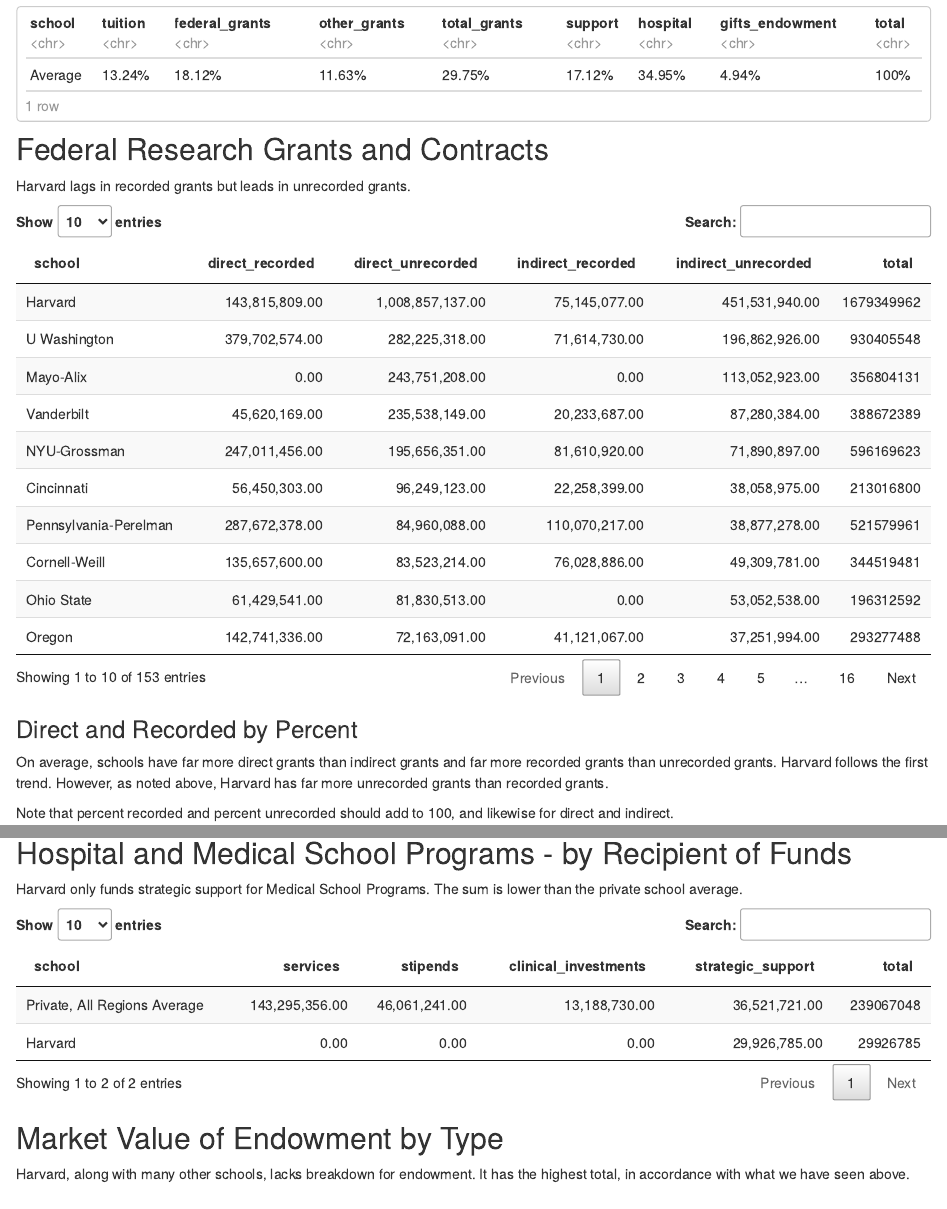
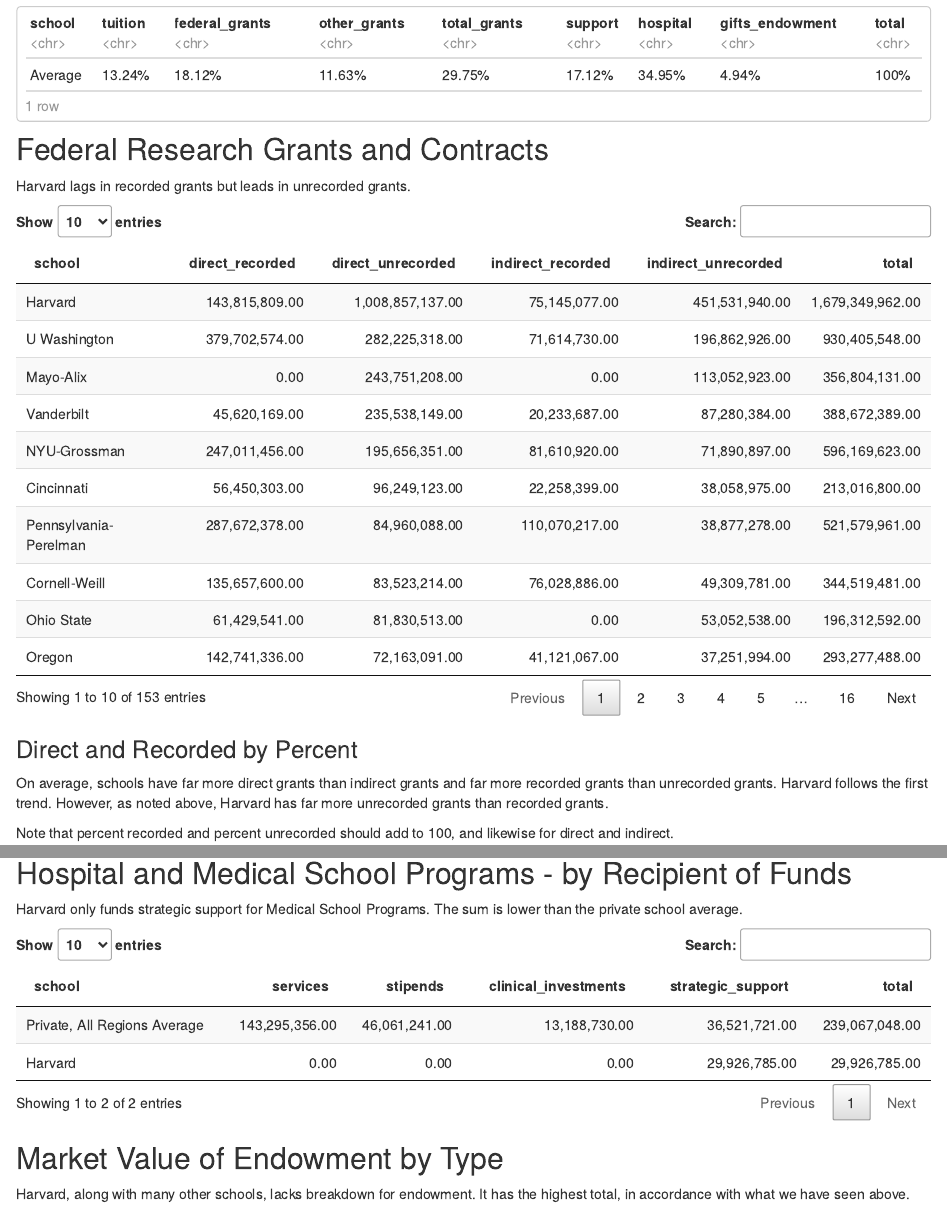
Before and after one commit to lawanin/aamc_report_website, an R Markdown document (index.Rmd): the page in a window 1100 px wide, from 1830 px down, and a second part further down, joined at a grey line. Rendered offline with R 4.5, knitr and Pandoc, with nearby package versions; drawn as R Markdown's standard HTML page in place of the format the file asks for; some code elsewhere in the file could not run offline.

Commit message:
small fixes

````diff
--- a/index.Rmd
+++ b/index.Rmd
@@ -107,7 +107,7 @@
   arrange(desc(direct_unrecorded))-> b
 
 datatable(b, rownames = FALSE) %>%
-      formatCurrency(2:5, currency = "", interval = 3, mark = ",")
+      formatCurrency(2:6, currency = "", interval = 3, mark = ",")
 ```
 
 ### Direct and Recorded by Percent
@@ -249,7 +249,7 @@
   filter(school %in% c("Private, All Regions Average", "Harvard")) -> f
 
 datatable(f, rownames = FALSE) %>%
-  formatCurrency(2:5, currency = "", interval = 3, mark = ",")
+  formatCurrency(2:6, currency = "", interval = 3, mark = ",")
 ```
 
 ## Market Value of Endowment by Type
````
Also changed, not shown: docs/search.json, index.Rmd (2 more changed lines), 1 other file.
